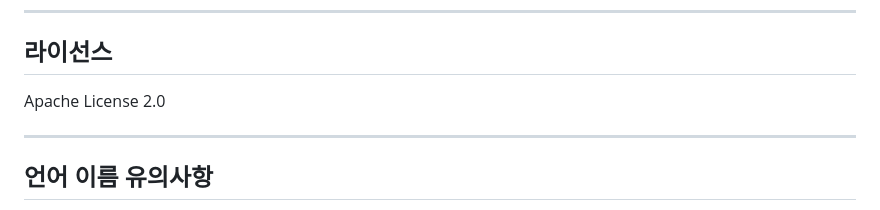
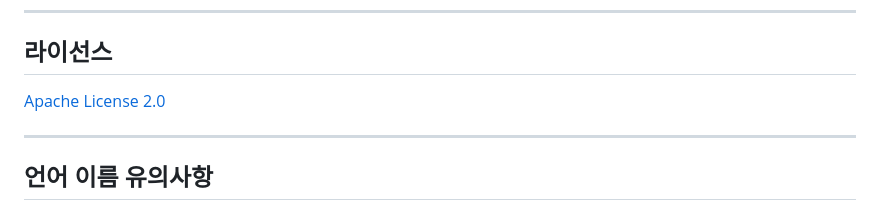
Before and after one commit to minirang2/jeomlang, a Markdown page: README.md, the part around one of its changes. Drawn GitHub-style.

Commit message:
README.md 업데이트

```diff
--- a/README.md
+++ b/README.md
@@ -262,7 +262,7 @@ await vm.run(sourceCode);
 
 ## 라이선스
 
-Apache License 2.0
+[Apache License 2.0](LICENSE)
 
 -----
 
```
Also changed, not shown: other parts of README.md (+1 -1 lines).
